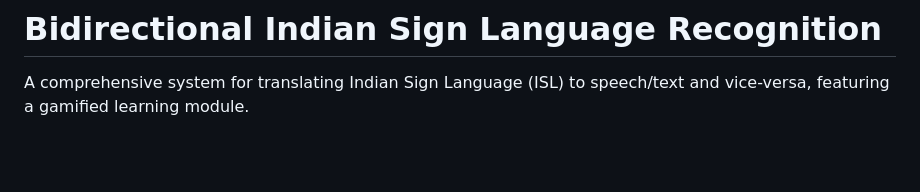
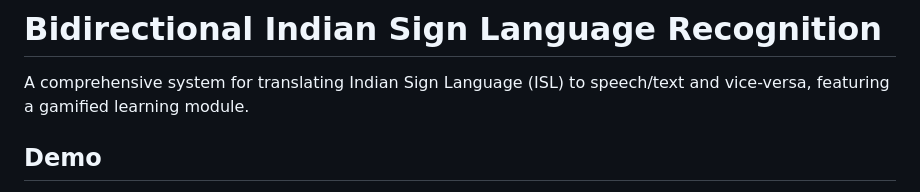
Before and after one commit to Abs6187/ISL_MASTEK, a Markdown page: README.md, the part around one of its changes. GitHub-like rendering; blank space fills up the shorter version.

Commit message:
Update README for improved structure and clarity

```diff
--- a/README.md
+++ b/README.md
@@ -1,4 +1,5 @@
 # Bidirectional Indian Sign Language Recognition
 
 A comprehensive system for translating Indian Sign Language (ISL) to speech/text and vice-versa, featuring a gamified learning module.
+## Demo
 
```
Also changed, not shown: other parts of README.md (+6 -5 lines).
